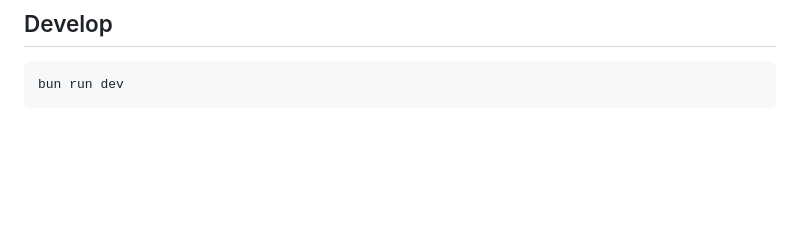
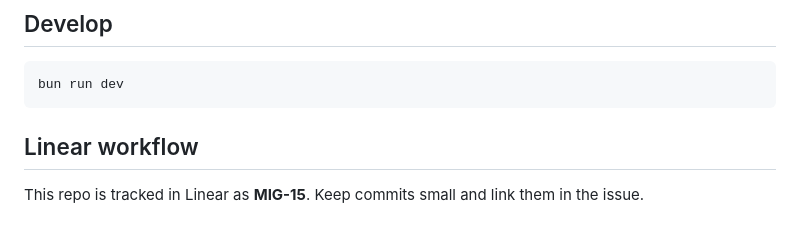
Before and after one commit to MightComeback/molt-mascot, a Markdown page: README.md, the part around the change. Rendered like a GitHub page; blank space fills up the shorter version.

Commit message:
MIG-15: tighten docs/issue linkage

````diff
--- a/README.md
+++ b/README.md
@@ -106,3 +106,8 @@ Supported keys:
 ```bash
 bun run dev
 ```
+
+
+## Linear workflow
+
+This repo is tracked in Linear as **MIG-15**. Keep commits small and link them in the issue.
````
